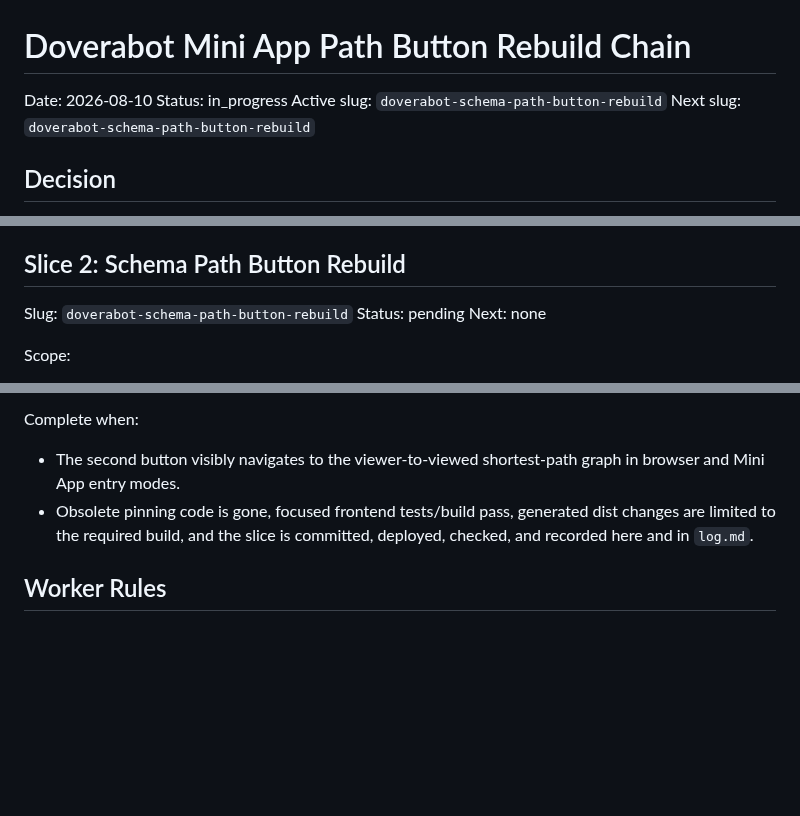
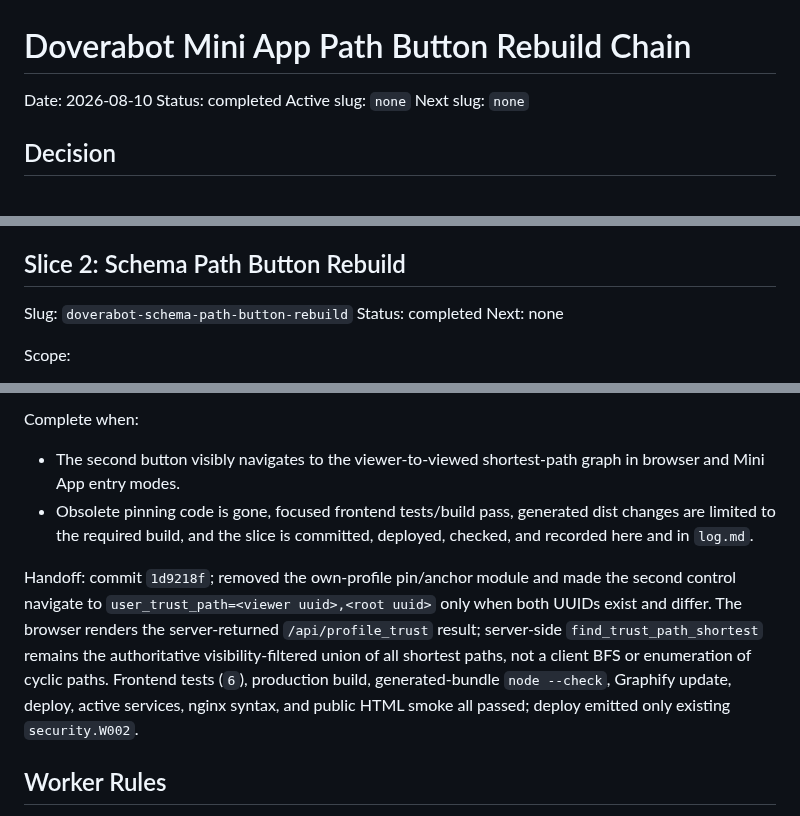
Before and after one commit to 6jlarogap/blagodarie, a Markdown page: references/2026-08-10-doverabot-miniapp-path-button-rebuild-chain.md, 3 parts joined by grey strips. Rendered like a GitHub page; blank space fills up the shorter version.

Commit message:
docs(doverabot): complete schema path rebuild

```diff
--- a/references/2026-08-10-doverabot-miniapp-path-button-rebuild-chain.md
+++ b/references/2026-08-10-doverabot-miniapp-path-button-rebuild-chain.md
@@ -1,9 +1,9 @@
 # Doverabot Mini App Path Button Rebuild Chain
 
 Date: 2026-08-10
-Status: in_progress
-Active slug: `doverabot-schema-path-button-rebuild`
-Next slug: `doverabot-schema-path-button-rebuild`
+Status: completed
+Active slug: `none`
+Next slug: `none`
 
 ## Decision
 
@@ -59,7 +59,7 @@ services reported active.
 ## Slice 2: Schema Path Button Rebuild
 
 Slug: `doverabot-schema-path-button-rebuild`
-Status: pending
+Status: completed
 Next: none
 
 Scope:
@@ -90,6 +90,16 @@ Complete when:
   dist changes are limited to the required build, and the slice is committed,
   deployed, checked, and recorded here and in `log.md`.
 
+Handoff: commit `1d9218f`; removed the own-profile pin/anchor module and made
+the second control navigate to `user_trust_path=<viewer uuid>,<root uuid>` only
+when both UUIDs exist and differ. The browser renders the server-returned
+`/api/profile_trust` result; server-side `find_trust_path_shortest` remains the
+authoritative visibility-filtered union of all shortest paths, not a client BFS
+or enumeration of cyclic paths. Frontend tests (`6`), production build,
+generated-bundle `node --check`, Graphify update, deploy, active services,
+nginx syntax, and public HTML smoke all passed; deploy emitted only existing
+`security.W002`.
+
 ## Worker Rules
 
 - Read `AGENTS.md`, root and nearest `CODE_INDEX.md`, `DEPLOYMENT.md`, and this
```
Also changed, not shown: log.md (+8 -0 lines).
